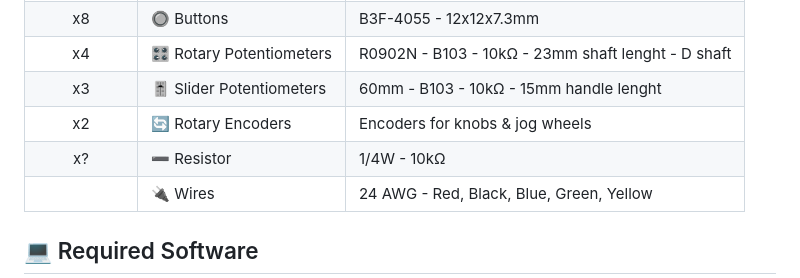
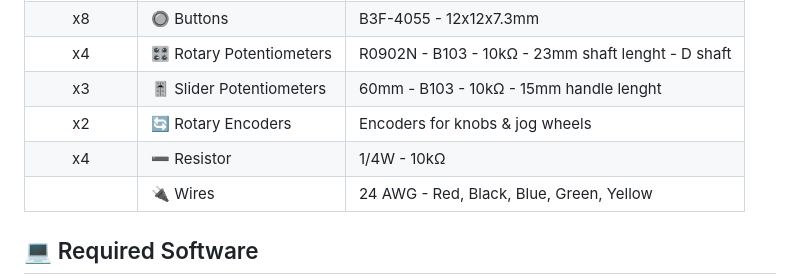
Before and after one commit to mandiclab/djc-diy, a Markdown page: README.md, the part around the change. Drawn GitHub-style.

Commit message:
(readme) add number of resistors

```diff
--- a/README.md
+++ b/README.md
@@ -59,7 +59,7 @@ Download latest stable release from **[releases](https://github.com/mandiclab/dj
 | x4 | 🎛️ Rotary Potentiometers | R0902N - B103 - 10kΩ - 23mm shaft lenght - D shaft |
 | x3 | 🎚️ Slider Potentiometers | 60mm - B103 - 10kΩ - 15mm handle lenght |
 | x2 | 🔄 Rotary Encoders | Encoders for knobs & jog wheels |
-| x? | ➖ Resistor | 1/4W - 10kΩ |
+| x4 | ➖ Resistor | 1/4W - 10kΩ |
 |  | 🔌 Wires | 24 AWG - Red, Black, Blue, Green, Yellow|
 
 ## 💻 Required Software
```
